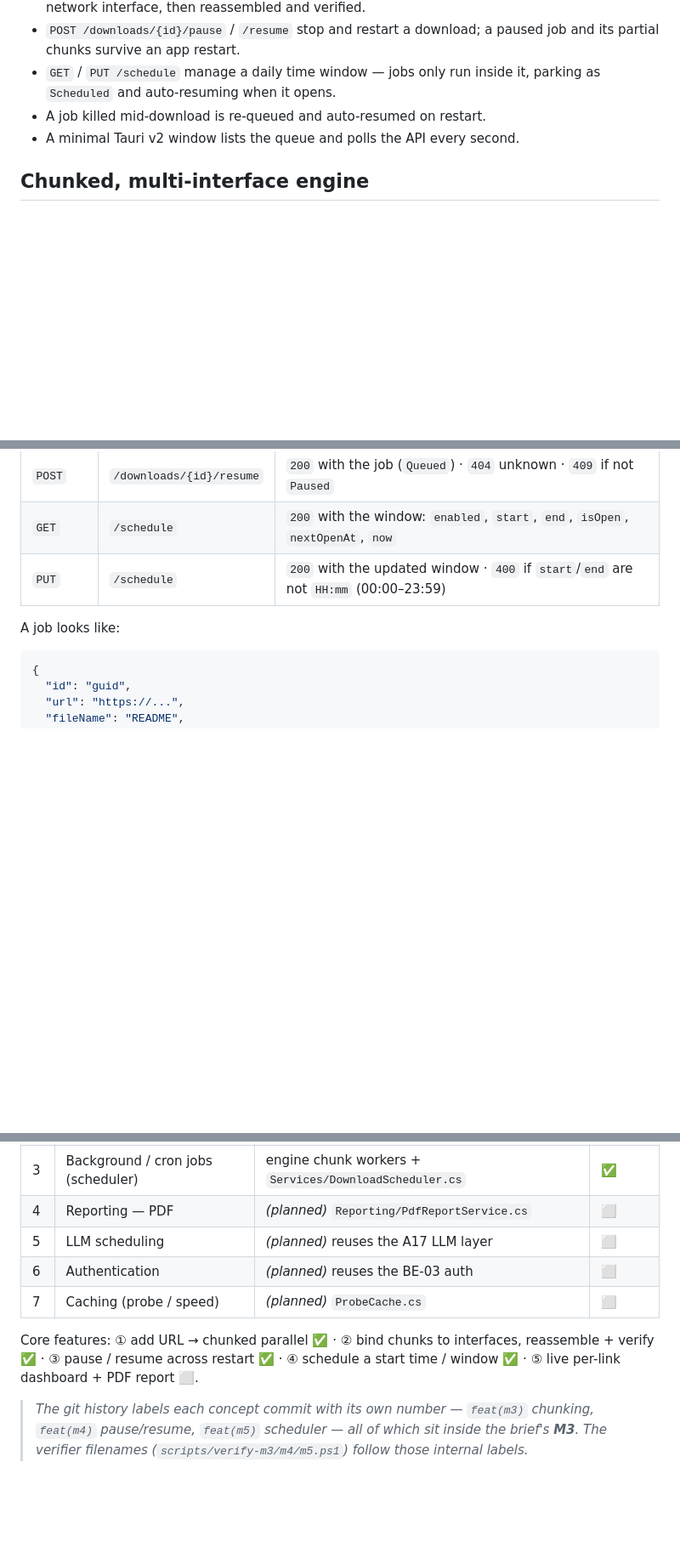
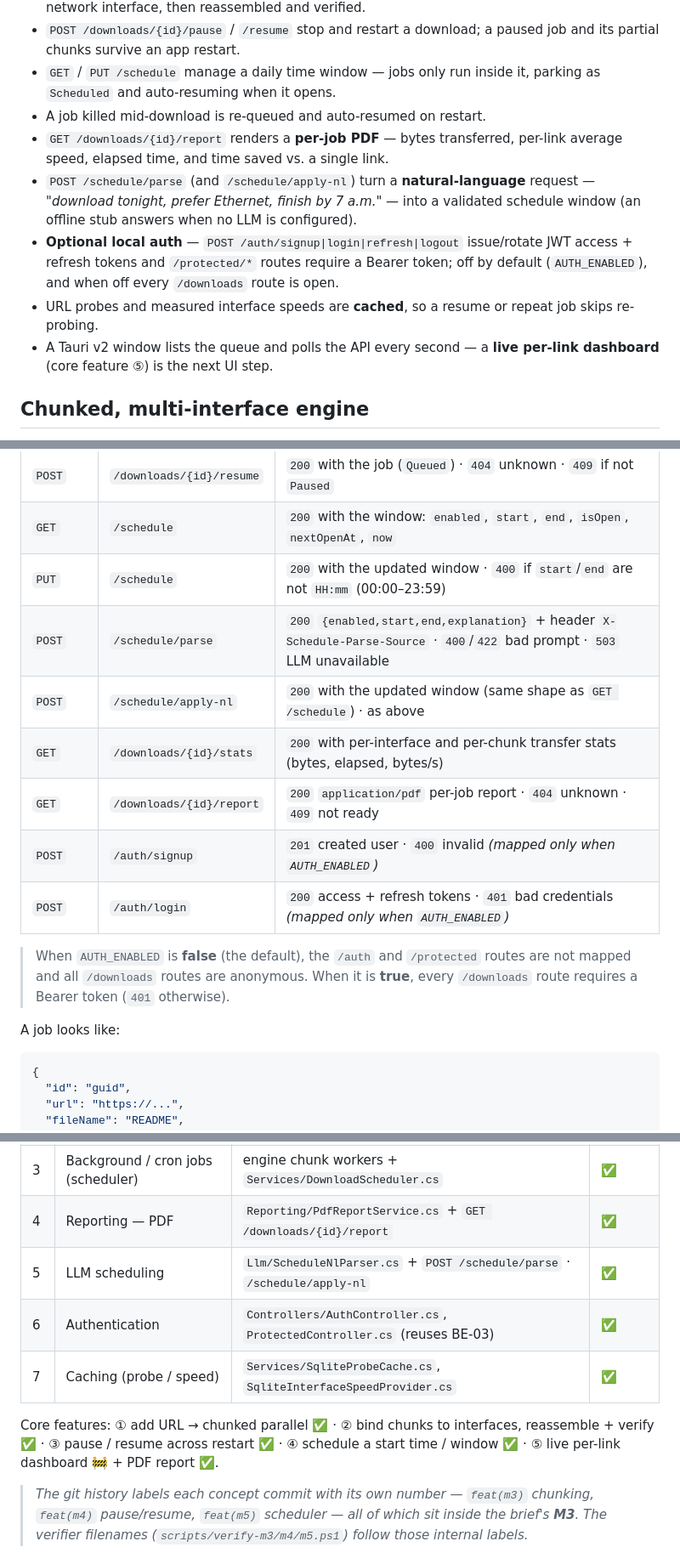
Before and after one commit to phlzas/i-love-download, a Markdown page: README.md, 3 parts joined by grey strips. Shown at 85% size. Rendered like a GitHub page; blank space fills up the shorter version.

````diff
--- a/README.md
+++ b/README.md
@@ -14,7 +14,11 @@ A Windows desktop download manager that downloads a **single file across multipl
 - `POST /downloads/{id}/pause` / `/resume` stop and restart a download; a paused job and its partial chunks survive an app restart.
 - `GET` / `PUT /schedule` manage a daily time window — jobs only run inside it, parking as `Scheduled` and auto-resuming when it opens.
 - A job killed mid-download is re-queued and auto-resumed on restart.
-- A minimal Tauri v2 window lists the queue and polls the API every second.
+- `GET /downloads/{id}/report` renders a **per-job PDF** — bytes transferred, per-link average speed, elapsed time, and time saved vs. a single link.
+- `POST /schedule/parse` (and `/schedule/apply-nl`) turn a **natural-language** request — *"download tonight, prefer Ethernet, finish by 7 a.m."* — into a validated schedule window (an offline stub answers when no LLM is configured).
+- **Optional local auth** — `POST /auth/signup|login|refresh|logout` issue/rotate JWT access + refresh tokens and `/protected/*` routes require a Bearer token; off by default (`AUTH_ENABLED`), and when off every `/downloads` route is open.
+- URL probes and measured interface speeds are **cached**, so a resume or repeat job skips re-probing.
+- A Tauri v2 window lists the queue and polls the API every second — a **live per-link dashboard** (core feature ⑤) is the next UI step.
 
 ## Chunked, multi-interface engine
 
@@ -99,6 +128,14 @@ Base URL `http://127.0.0.1:5099`. Errors are always `{ "error": "..." }`.
 | `POST` | `/downloads/{id}/resume` | `200` with the job (`Queued`) · `404` unknown · `409` if not `Paused` |
 | `GET` | `/schedule` | `200` with the window: `enabled`, `start`, `end`, `isOpen`, `nextOpenAt`, `now` |
 | `PUT` | `/schedule` | `200` with the updated window · `400` if `start`/`end` are not `HH:mm` (00:00–23:59) |
+| `POST` | `/schedule/parse` | `200` `{enabled,start,end,explanation}` + header `X-Schedule-Parse-Source` · `400`/`422` bad prompt · `503` LLM unavailable |
+| `POST` | `/schedule/apply-nl` | `200` with the updated window (same shape as `GET /schedule`) · as above |
+| `GET` | `/downloads/{id}/stats` | `200` with per-interface and per-chunk transfer stats (bytes, elapsed, bytes/s) |
+| `GET` | `/downloads/{id}/report` | `200` `application/pdf` per-job report · `404` unknown · `409` not ready |
+| `POST` | `/auth/signup` | `201` created user · `400` invalid *(mapped only when `AUTH_ENABLED`)* |
+| `POST` | `/auth/login` | `200` access + refresh tokens · `401` bad credentials *(mapped only when `AUTH_ENABLED`)* |
+
+> When `AUTH_ENABLED` is **false** (the default), the `/auth` and `/protected` routes are not mapped and all `/downloads` routes are anonymous. When it is **true**, every `/downloads` route requires a Bearer token (`401` otherwise).
 
 A job looks like:
 ```json
@@ -151,12 +188,12 @@ Milestones follow the brief (one-pager §8): **M1 one-pager → M2 walking skele
 | 1 | API endpoints | `src/LoveDownload.Api/Controllers/` | ✅ |
 | 2 | Database (jobs, schedules) | EF Core + SQLite — `Data/`, `Models/` | ✅ |
 | 3 | Background / cron jobs (scheduler) | engine chunk workers + `Services/DownloadScheduler.cs` | ✅ |
-| 4 | Reporting — PDF | *(planned)* `Reporting/PdfReportService.cs` | ⬜ |
-| 5 | LLM scheduling | *(planned)* reuses the A17 LLM layer | ⬜ |
-| 6 | Authentication | *(planned)* reuses the BE-03 auth | ⬜ |
-| 7 | Caching (probe / speed) | *(planned)* `ProbeCache.cs` | ⬜ |
+| 4 | Reporting — PDF | `Reporting/PdfReportService.cs` + `GET /downloads/{id}/report` | ✅ |
+| 5 | LLM scheduling | `Llm/ScheduleNlParser.cs` + `POST /schedule/parse` · `/schedule/apply-nl` | ✅ |
+| 6 | Authentication | `Controllers/AuthController.cs`, `ProtectedController.cs` (reuses BE-03) | ✅ |
+| 7 | Caching (probe / speed) | `Services/SqliteProbeCache.cs`, `SqliteInterfaceSpeedProvider.cs` | ✅ |
 
-Core features: ① add URL → chunked parallel ✅ · ② bind chunks to interfaces, reassemble + verify ✅ · ③ pause / resume across restart ✅ · ④ schedule a start time / window ✅ · ⑤ live per-link dashboard + PDF report ⬜.
+Core features: ① add URL → chunked parallel ✅ · ② bind chunks to interfaces, reassemble + verify ✅ · ③ pause / resume across restart ✅ · ④ schedule a start time / window ✅ · ⑤ live per-link dashboard 🚧 + PDF report ✅.
 
 > *The git history labels each concept commit with its own number — `feat(m3)` chunking, `feat(m4)` pause/resume, `feat(m5)` scheduler — all of which sit inside the brief's **M3**. The verifier filenames (`scripts/verify-m3/m4/m5.ps1`) follow those internal labels.*
 
````
Also changed, not shown: other parts of README.md (+27 -2 lines).
